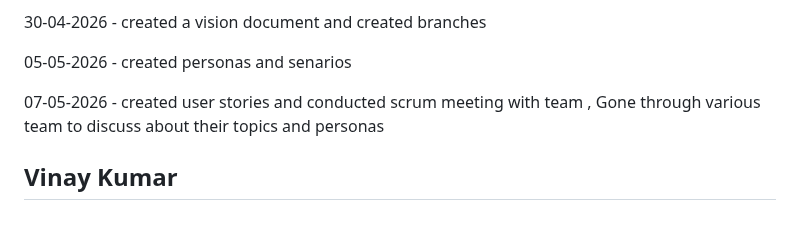
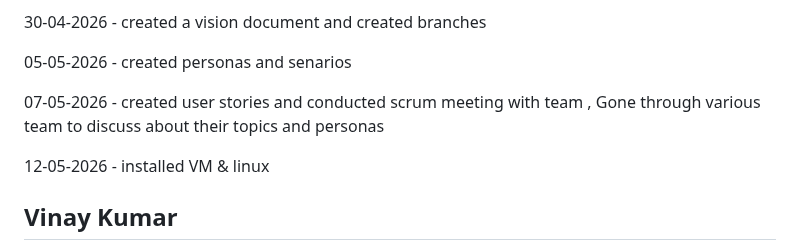
Before and after one commit to deepthisudhavedam-droid/AppliedITProject, a Markdown page: Docs/sessionlog.md, the part around the change. GitHub-like rendering; blank space fills up the shorter version.

Commit message:
Update session log with recent activities and installations

```diff
--- a/Docs/sessionlog.md
+++ b/Docs/sessionlog.md
@@ -9,6 +9,10 @@
 05-05-2026 - created personas and senarios
 
 07-05-2026 - created user stories and conducted scrum meeting with team , Gone through various team to discuss about their      topics and personas
+
+12-05-2026 - installed VM & linux
+
+
 
 ## ****Vinay Kumar****
 
```
